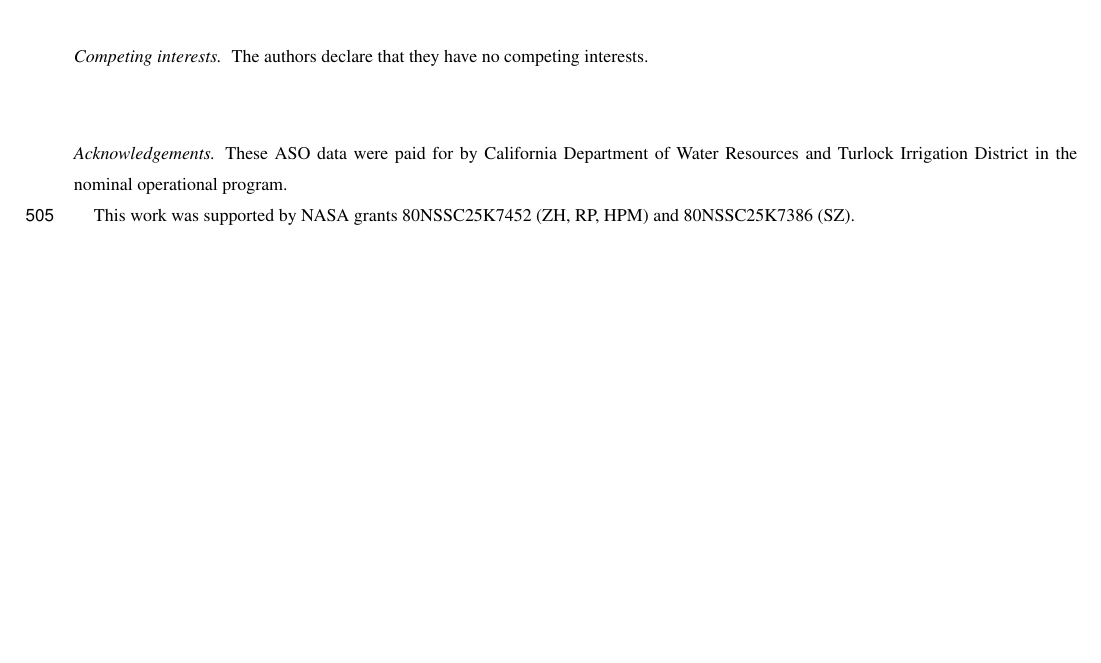
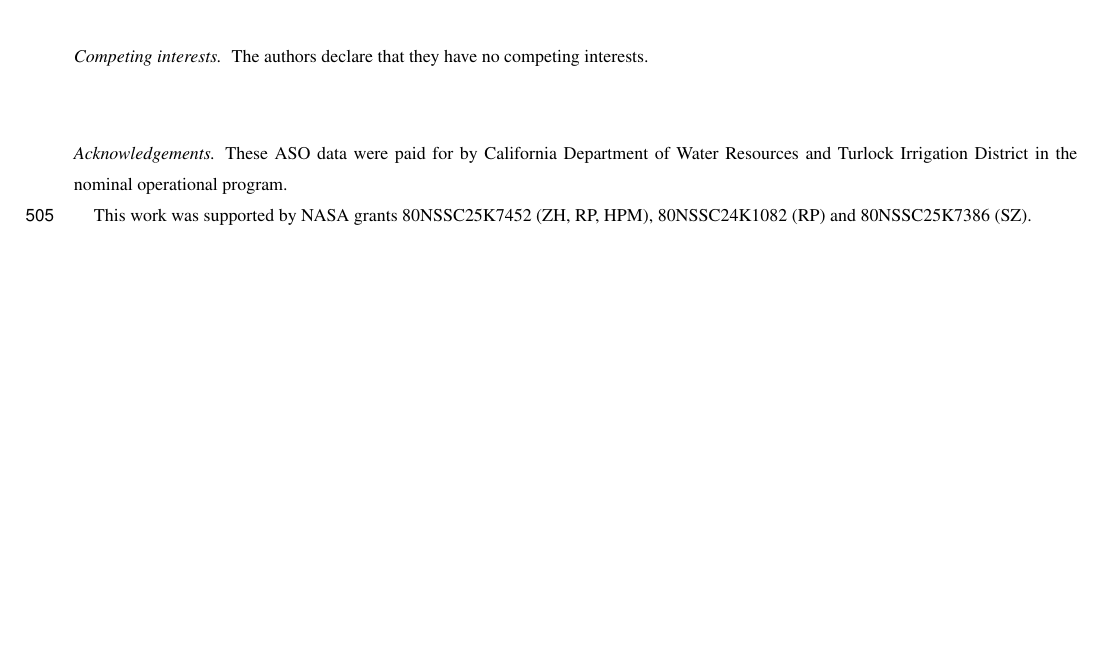
Before and after one commit to ZachHoppinen/tc_snow_variability_insar, a LaTeX document (manuscript/main.tex): part of page 22 of 24, cut so that both start at the same text. Compiled offline with pdfLaTeX; a missing font is replaced by an installed copy or a similar font; a LaTeX package or settings file that is missing is left out.

Commit message:
add ross grant

```diff
--- a/manuscript/main.tex
+++ b/manuscript/main.tex
@@ -481,7 +481,7 @@ These same bounds explain two processing choices. This per-pixel noise is also w
 \begin{acknowledgements}
 These ASO data were paid for by California Department of Water Resources and Turlock Irrigation District in the nominal operational program.
 
-This work was supported by NASA grants 80NSSC25K7452 (ZH, RP, HPM) and 80NSSC25K7386 (SZ).
+This work was supported by NASA grants 80NSSC25K7452 (ZH, RP, HPM), 80NSSC24K1082 (RP) and 80NSSC25K7386 (SZ).
 \end{acknowledgements}
 
 %% REFERENCES
```
